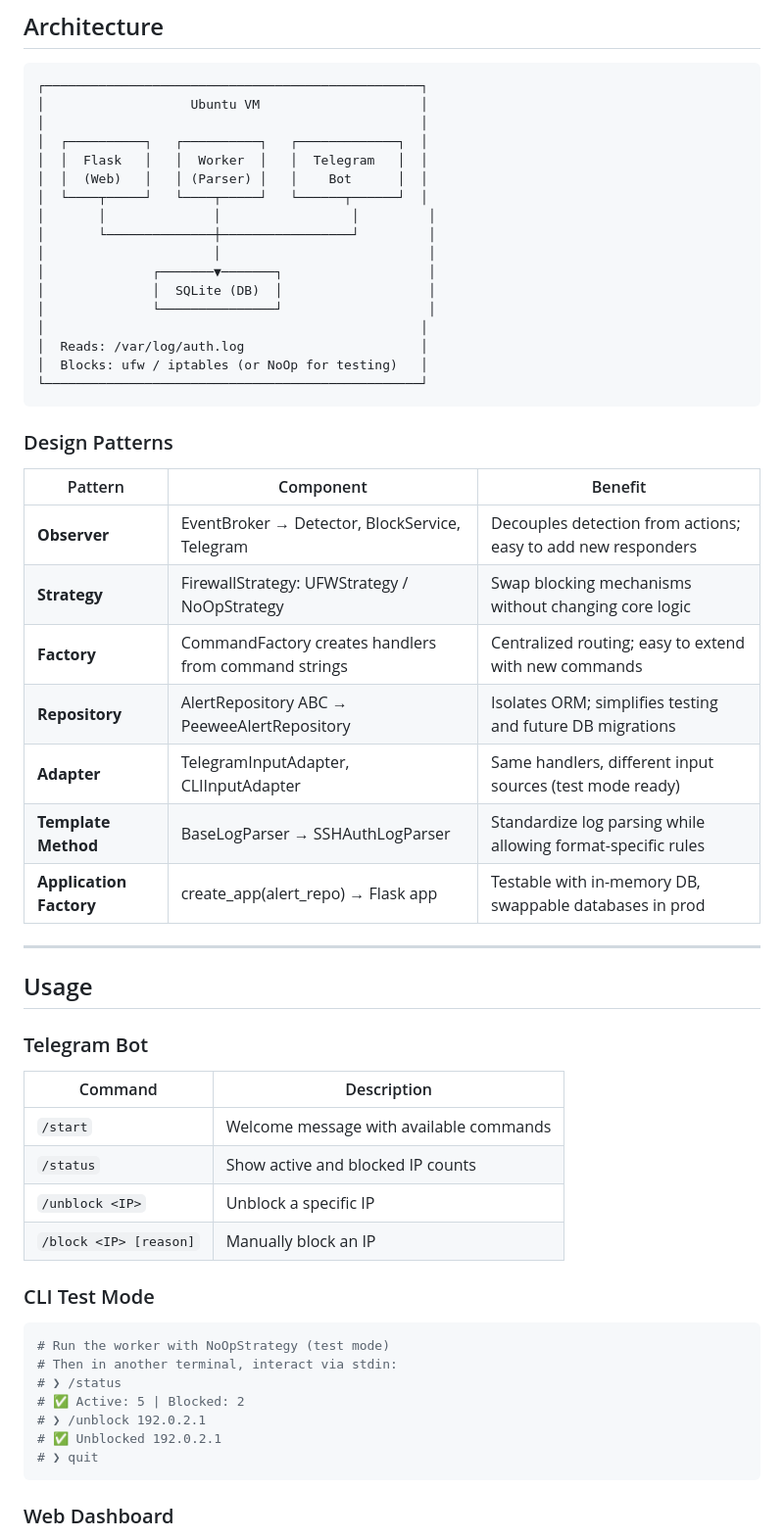
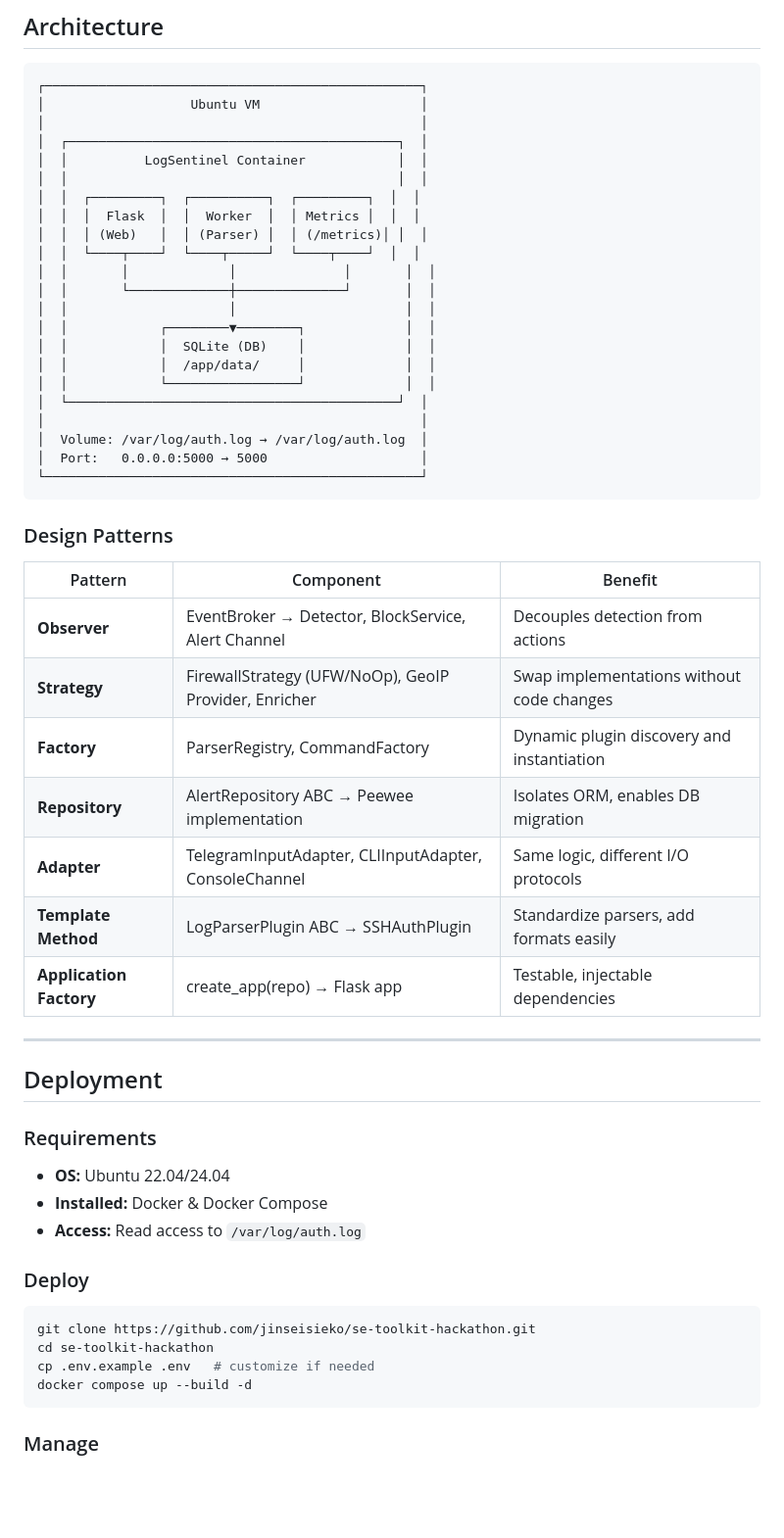
Before and after one commit to jinseisieko/se-toolkit-hackathon, a Markdown page: README.md, the part around one of its changes. Shown at 98% size. Drawn GitHub-style; blank space fills up the shorter version.

````diff
--- a/README.md
+++ b/README.md
@@ -57,19 +71,24 @@ LogSentinel watches authentication logs in real time, automatically blocks malic
 ┌─────────────────────────────────────────────────┐
 │                   Ubuntu VM                     │
 │                                                 │
-│  ┌──────────┐   ┌──────────┐   ┌─────────────┐  │
-│  │  Flask   │   │  Worker  │   │  Telegram   │  │
-│  │  (Web)   │   │ (Parser) │   │    Bot      │  │
-│  └────┬─────┘   └────┬─────┘   └──────┬──────┘  │
-│       │              │                 │         │
-│       └──────────────┼─────────────────┘         │
-│                      │                           │
-│              ┌───────▼───────┐                   │
-│              │  SQLite (DB)  │                   │
-│              └───────────────┘                   │
+│  ┌───────────────────────────────────────────┐  │
+│  │          LogSentinel Container            │  │
+│  │                                           │  │
+│  │  ┌─────────┐  ┌──────────┐  ┌─────────┐  │  │
+│  │  │  Flask  │  │  Worker  │  │ Metrics │  │  │
+│  │  │ (Web)   │  │ (Parser) │  │ (/metrics)│ │  │
+│  │  └────┬────┘  └────┬─────┘  └────┬────┘  │  │
+│  │       │             │              │       │  │
+│  │       └─────────────┼──────────────┘       │  │
+│  │                     │                      │  │
+│  │            ┌────────▼────────┐             │  │
+│  │            │  SQLite (DB)    │             │  │
+│  │            │  /app/data/     │             │  │
+│  │            └─────────────────┘             │  │
+│  └───────────────────────────────────────────┘  │
 │                                                 │
-│  Reads: /var/log/auth.log                       │
-│  Blocks: ufw / iptables (or NoOp for testing)   │
+│  Volume: /var/log/auth.log → /var/log/auth.log  │
+│  Port:   0.0.0.0:5000 → 5000                    │
 └─────────────────────────────────────────────────┘
 ```
 
@@ -77,38 +96,32 @@ LogSentinel watches authentication logs in real time, automatically blocks malic
 
 | Pattern | Component | Benefit |
 |---------|-----------|---------|
-| **Observer** | EventBroker → Detector, BlockService, Telegram | Decouples detection from actions; easy to add new responders |
-| **Strategy** | FirewallStrategy: UFWStrategy / NoOpStrategy | Swap blocking mechanisms without changing core logic |
-| **Factory** | CommandFactory creates handlers from command strings | Centralized routing; easy to extend with new commands |
-| **Repository** | AlertRepository ABC → PeeweeAlertRepository | Isolates ORM; simplifies testing and future DB migrations |
-| **Adapter** | TelegramInputAdapter, CLIInputAdapter | Same handlers, different input sources (test mode ready) |
-| **Template Method** | BaseLogParser → SSHAuthLogParser | Standardize log parsing while allowing format-specific rules |
-| **Application Factory** | create_app(alert_repo) → Flask app | Testable with in-memory DB, swappable databases in prod |
+| **Observer** | EventBroker → Detector, BlockService, Alert Channel | Decouples detection from actions |
+| **Strategy** | FirewallStrategy (UFW/NoOp), GeoIP Provider, Enricher | Swap implementations without code changes |
+| **Factory** | ParserRegistry, CommandFactory | Dynamic plugin discovery and instantiation |
+| **Repository** | AlertRepository ABC → Peewee implementation | Isolates ORM, enables DB migration |
+| **Adapter** | TelegramInputAdapter, CLIInputAdapter, ConsoleChannel | Same logic, different I/O protocols |
+| **Template Method** | LogParserPlugin ABC → SSHAuthPlugin | Standardize parsers, add formats easily |
+| **Application Factory** | create_app(repo) → Flask app | Testable, injectable dependencies |
 
 ---
 
-## Usage
+## Deployment
 
-### Telegram Bot
+### Requirements
 
-| Command | Description |
-|---------|-------------|
-| `/start` | Welcome message with available commands |
-| `/status` | Show active and blocked IP counts |
-| `/unblock <IP>` | Unblock a specific IP |
-| `/block <IP> [reason]` | Manually block an IP |
+- **OS:** Ubuntu 22.04/24.04
+- **Installed:** Docker & Docker Compose
+- **Access:** Read access to `/var/log/auth.log`
 
-### CLI Test Mode
+### Deploy
 
 ```bash
-# Run the worker with NoOpStrategy (test mode)
-# Then in another terminal, interact via stdin:
-# ❯ /status
-# ✅ Active: 5 | Blocked: 2
-# ❯ /unblock 192.0.2.1
-# ✅ Unblocked 192.0.2.1
-# ❯ quit
+git clone https://github.com/jinseisieko/se-toolkit-hackathon.git
+cd se-toolkit-hackathon
+cp .env.example .env   # customize if needed
+docker compose up --build -d
 ```
 
-### Web Dashboard
+### Manage
 
````
Also changed, not shown: other parts of README.md (+129 -102 lines), docs/progress/IMPLEMENTATION_LOG.md (+11 -6 lines).
